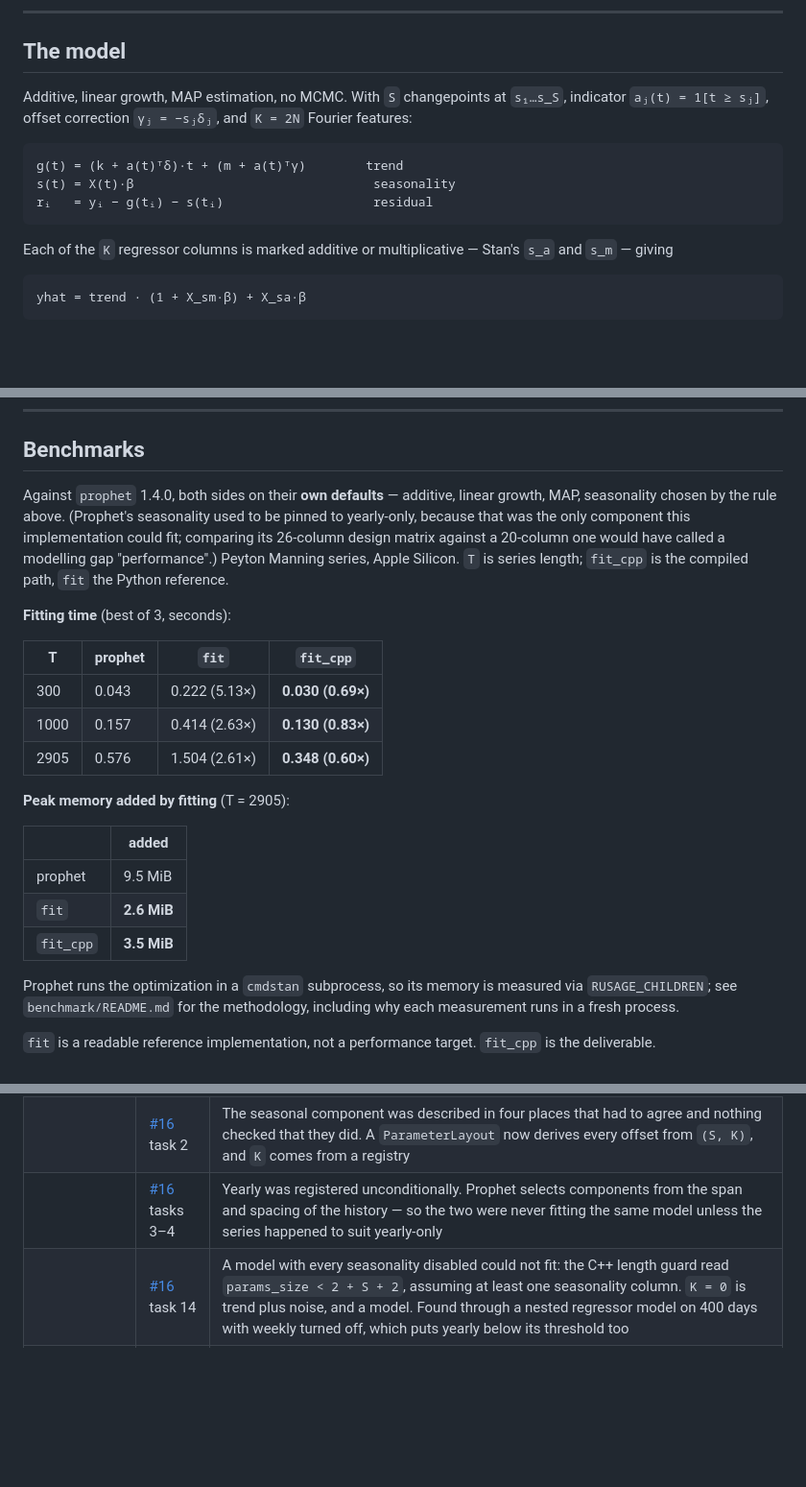
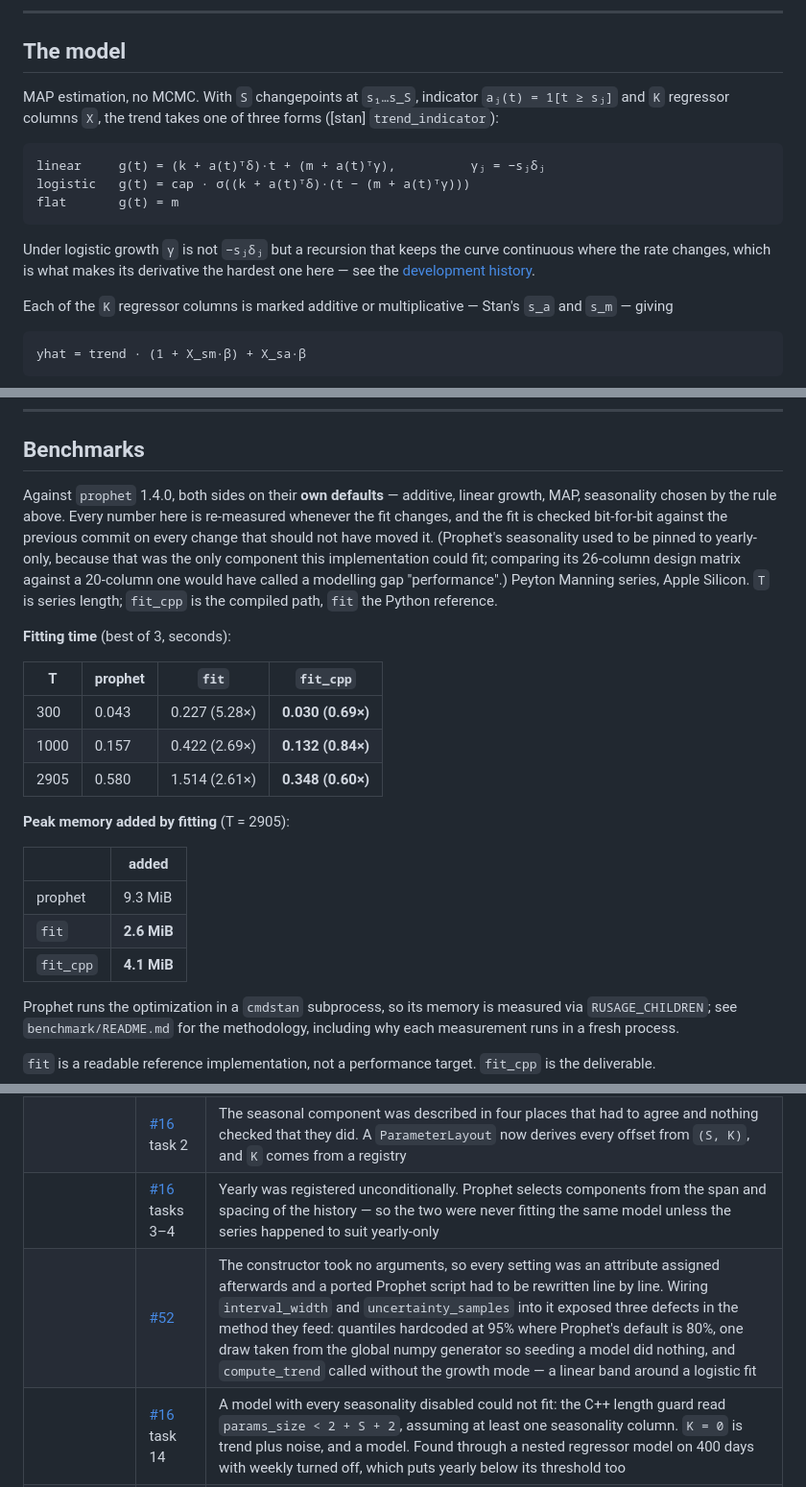
Before and after one commit to adlyZaroui/analytic-prophet, a Markdown page: README.md, 3 parts joined by grey strips. Shown at 96% size. GitHub-like rendering; blank space fills up the shorter version.

````diff
--- a/README.md
+++ b/README.md
@@ -34,15 +43,19 @@ Both now hold. See [Benchmarks](#benchmarks).
 
 ## The model
 
-Additive, linear growth, MAP estimation, no MCMC. With `S` changepoints at `s₁…s_S`,
-indicator `aⱼ(t) = 1[t ≥ sⱼ]`, offset correction `γⱼ = −sⱼδⱼ`, and `K = 2N` Fourier
-features:
+MAP estimation, no MCMC. With `S` changepoints at `s₁…s_S`, indicator
+`aⱼ(t) = 1[t ≥ sⱼ]` and `K` regressor columns `X`, the trend takes one of three forms
+([stan] `trend_indicator`):
 
 ```
-g(t) = (k + a(t)ᵀδ)·t + (m + a(t)ᵀγ)        trend
-s(t) = X(t)·β                                seasonality
-rᵢ   = yᵢ − g(tᵢ) − s(tᵢ)                    residual
+linear     g(t) = (k + a(t)ᵀδ)·t + (m + a(t)ᵀγ),          γⱼ = −sⱼδⱼ
+logistic   g(t) = cap · σ((k + a(t)ᵀδ)·(t − (m + a(t)ᵀγ)))
+flat       g(t) = m
 ```
+
+Under logistic growth `γ` is not `−sⱼδⱼ` but a recursion that keeps the curve continuous
+where the rate changes, which is what makes its derivative the hardest one here — see the
+[development history](#development-history).
 
 Each of the `K` regressor columns is marked additive or multiplicative — Stan's `s_a`
 and `s_m` — giving
@@ -342,7 +355,9 @@ always been a difference in what was being compared, not a defect in the gradien
 ## Benchmarks
 
 Against `prophet` 1.4.0, both sides on their **own defaults** — additive, linear growth,
-MAP, seasonality chosen by the rule above. (Prophet's seasonality used to be pinned to
+MAP, seasonality chosen by the rule above. Every number here is re-measured whenever the
+fit changes, and the fit is checked bit-for-bit against the previous commit on every
+change that should not have moved it. (Prophet's seasonality used to be pinned to
 yearly-only, because that was the only component this implementation could fit;
 comparing its 26-column design matrix against a 20-column one would have called a
 modelling gap "performance".) Peyton Manning series, Apple Silicon. `T` is series
@@ -352,17 +367,17 @@ length; `fit_cpp` is the compiled path, `fit` the Python reference.
 
 | T | prophet | `fit` | `fit_cpp` |
 |---|---|---|---|
-| 300 | 0.043 | 0.222 (5.13×) | **0.030 (0.69×)** |
-| 1000 | 0.157 | 0.414 (2.63×) | **0.130 (0.83×)** |
-| 2905 | 0.576 | 1.504 (2.61×) | **0.348 (0.60×)** |
+| 300 | 0.043 | 0.227 (5.28×) | **0.030 (0.69×)** |
+| 1000 | 0.157 | 0.422 (2.69×) | **0.132 (0.84×)** |
+| 2905 | 0.580 | 1.514 (2.61×) | **0.348 (0.60×)** |
 
 **Peak memory added by fitting** (T = 2905):
 
 | | added |
 |---|---|
-| prophet | 9.5 MiB |
+| prophet | 9.3 MiB |
 | `fit` | **2.6 MiB** |
-| `fit_cpp` | **3.5 MiB** |
+| `fit_cpp` | **4.1 MiB** |
 
 Prophet runs the optimization in a `cmdstan` subprocess, so its memory is measured via
 `RUSAGE_CHILDREN`; see `benchmark/README.md` for the methodology, including why each
@@ -531,6 +575,7 @@ numbers rather than errors.
 | | [#3](https://github.com/adlyZaroui/analytic-prophet/issues/3) | The C++ carried `params.segment(2, 25)` and `fourier_components(..., 10)` as literals, so `S` and `K` could not vary |
 | | [#16](https://github.com/adlyZaroui/analytic-prophet/issues/16) task 2 | The seasonal component was described in four places that had to agree and nothing checked that they did. A `ParameterLayout` now derives every offset from `(S, K)`, and `K` comes from a registry |
 | | [#16](https://github.com/adlyZaroui/analytic-prophet/issues/16) tasks 3–4 | Yearly was registered unconditionally. Prophet selects components from the span and spacing of the history — so the two were never fitting the same model unless the series happened to suit yearly-only |
+| | [#52](https://github.com/adlyZaroui/analytic-prophet/issues/52) | The constructor took no arguments, so every setting was an attribute assigned afterwards and a ported Prophet script had to be rewritten line by line. Wiring `interval_width` and `uncertainty_samples` into it exposed three defects in the method they feed: quantiles hardcoded at 95% where Prophet's default is 80%, one draw taken from the global numpy generator so seeding a model did nothing, and `compute_trend` called without the growth mode — a linear band around a logistic fit |
 | | [#16](https://github.com/adlyZaroui/analytic-prophet/issues/16) task 14 | A model with every seasonality disabled could not fit: the C++ length guard read `params_size < 2 + S + 2`, assuming at least one seasonality column. `K = 0` is trend plus noise, and a model. Found through a nested regressor model on 400 days with weekly turned off, which puts yearly below its threshold too |
 | | [#33](https://github.com/adlyZaroui/analytic-prophet/issues/33), [#16](https://github.com/adlyZaroui/analytic-prophet/issues/16) task 10 | `add_regressor` accepted a `pd.Series` and discarded it, so a caller's regressor was simply absent with no error. The signature could not have worked either: a series carries the history's values and no way to produce the future ones `predict` needs |
 | | [#16](https://github.com/adlyZaroui/analytic-prophet/issues/16) task 9 | Country holidays, via the `holidays` package rather than by importing anything from Prophet. Frames and name sets checked against Prophet's own helpers for five countries, since the underlying data moves between releases and asserting specific dates would test the package rather than this code |
````
Also changed, not shown: other parts of README.md (+47 -9 lines).
